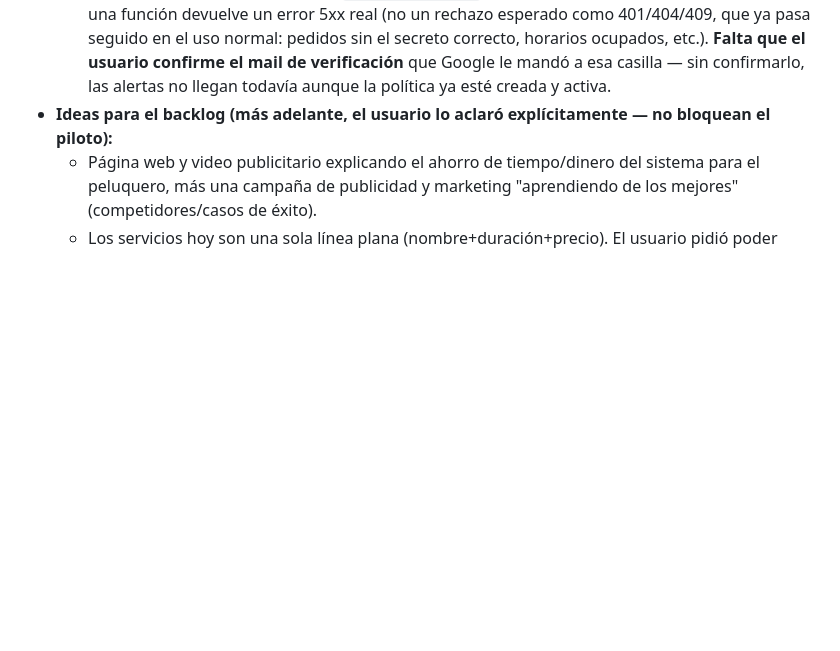
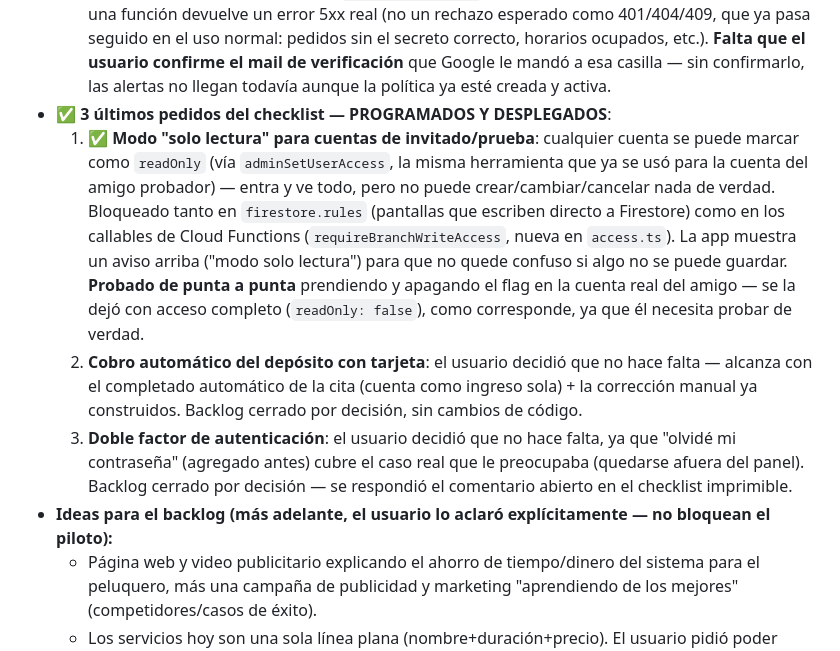
Before and after one commit to bircathamazon-debug/whatapp, a Markdown page: CLAUDE.md, the part around the change. GitHub-like rendering; blank space fills up the shorter version.

Commit message:
Documentar el modo solo lectura y las 2 decisiones de backlog (depósito con tarjeta, 2FA)
Co-Authored-By: Claude Sonnet 5 <noreply@anthropic.com>
Claude-Session: https://claude.ai/code/session_01SZVFk5Z8AzSzBWGWACf52T

```diff
--- a/CLAUDE.md
+++ b/CLAUDE.md
@@ -1140,6 +1140,28 @@ detalle técnico completo de arquitectura y setup.
      de verificación** que Google le mandó a esa casilla — sin
      confirmarlo, las alertas no llegan todavía aunque la política ya
      esté creada y activa.
+- ✅ **3 últimos pedidos del checklist — PROGRAMADOS Y DESPLEGADOS**:
+  1. ✅ **Modo "solo lectura" para cuentas de invitado/prueba**: cualquier
+     cuenta se puede marcar como `readOnly` (vía `adminSetUserAccess`,
+     la misma herramienta que ya se usó para la cuenta del amigo
+     probador) — entra y ve todo, pero no puede crear/cambiar/cancelar
+     nada de verdad. Bloqueado tanto en `firestore.rules` (pantallas
+     que escriben directo a Firestore) como en los callables de Cloud
+     Functions (`requireBranchWriteAccess`, nueva en `access.ts`). La
+     app muestra un aviso arriba ("modo solo lectura") para que no
+     quede confuso si algo no se puede guardar. **Probado de punta a
+     punta** prendiendo y apagando el flag en la cuenta real del
+     amigo — se la dejó con acceso completo (`readOnly: false`), como
+     corresponde, ya que él necesita probar de verdad.
+  2. **Cobro automático del depósito con tarjeta**: el usuario decidió
+     que no hace falta — alcanza con el completado automático de la
+     cita (cuenta como ingreso sola) + la corrección manual ya
+     construidos. Backlog cerrado por decisión, sin cambios de código.
+  3. **Doble factor de autenticación**: el usuario decidió que no hace
+     falta, ya que "olvidé mi contraseña" (agregado antes) cubre el
+     caso real que le preocupaba (quedarse afuera del panel). Backlog
+     cerrado por decisión — se respondió el comentario abierto en el
+     checklist imprimible.
 - **Ideas para el backlog (más adelante, el usuario lo aclaró
   explícitamente — no bloquean el piloto):**
   - Página web y video publicitario explicando el ahorro de tiempo/dinero
```
